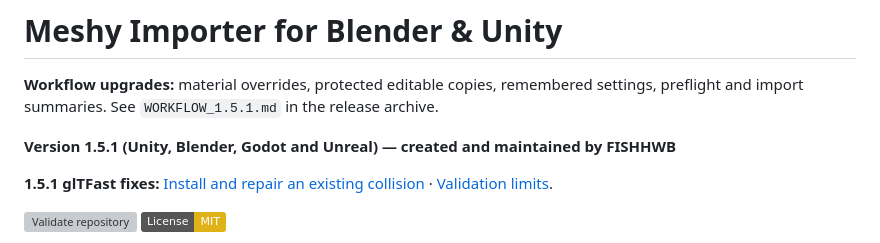
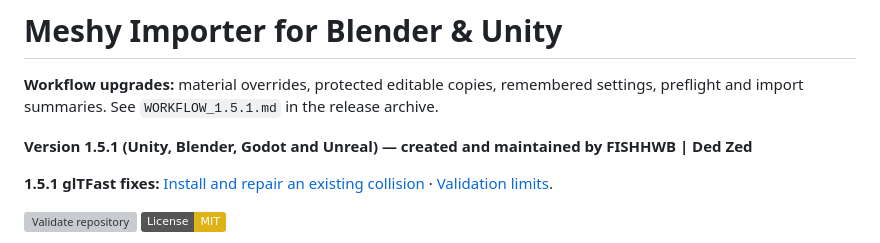
Before and after one commit to dedzedofficial/Meshy-Importer-for-Blender-Unity, a Markdown page: README.md, the part around the change. Rendered like a GitHub page; badges without logos; grey boxes are pictures that could not be loaded.

Commit message:
Brand publisher as FISHHWB | Ded Zed

```diff
--- a/README.md
+++ b/README.md
@@ -2,7 +2,7 @@
 
 **Workflow upgrades:** material overrides, protected editable copies, remembered settings, preflight and import summaries. See `WORKFLOW_1.5.1.md` in the release archive.
 
-**Version 1.5.1 (Unity, Blender, Godot and Unreal) — created and maintained by FISHHWB**
+**Version 1.5.1 (Unity, Blender, Godot and Unreal) — created and maintained by FISHHWB | Ded Zed**
 
 **1.5.1 glTFast fixes:** [Install and repair an existing collision](UPGRADE_1.5.1.md) · [Validation limits](VALIDATION_1.5.1.md).
 
```
